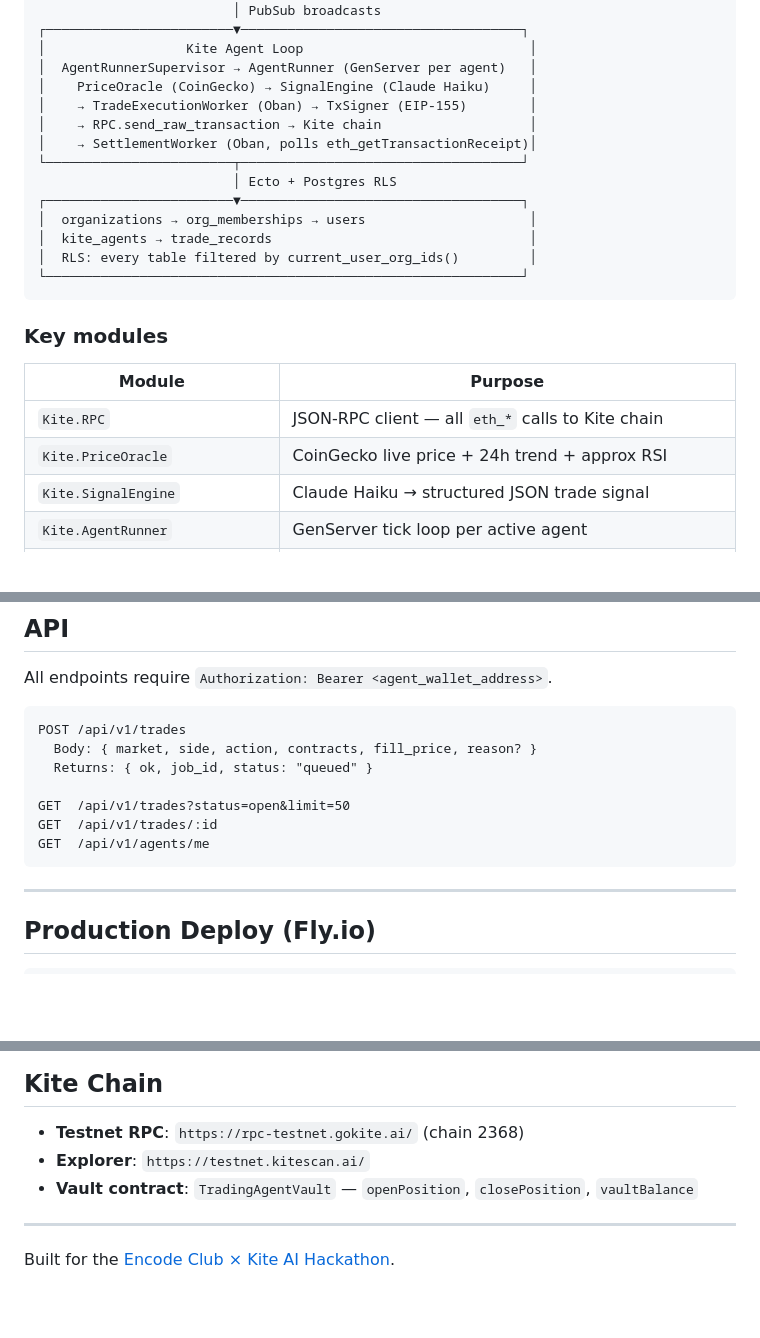
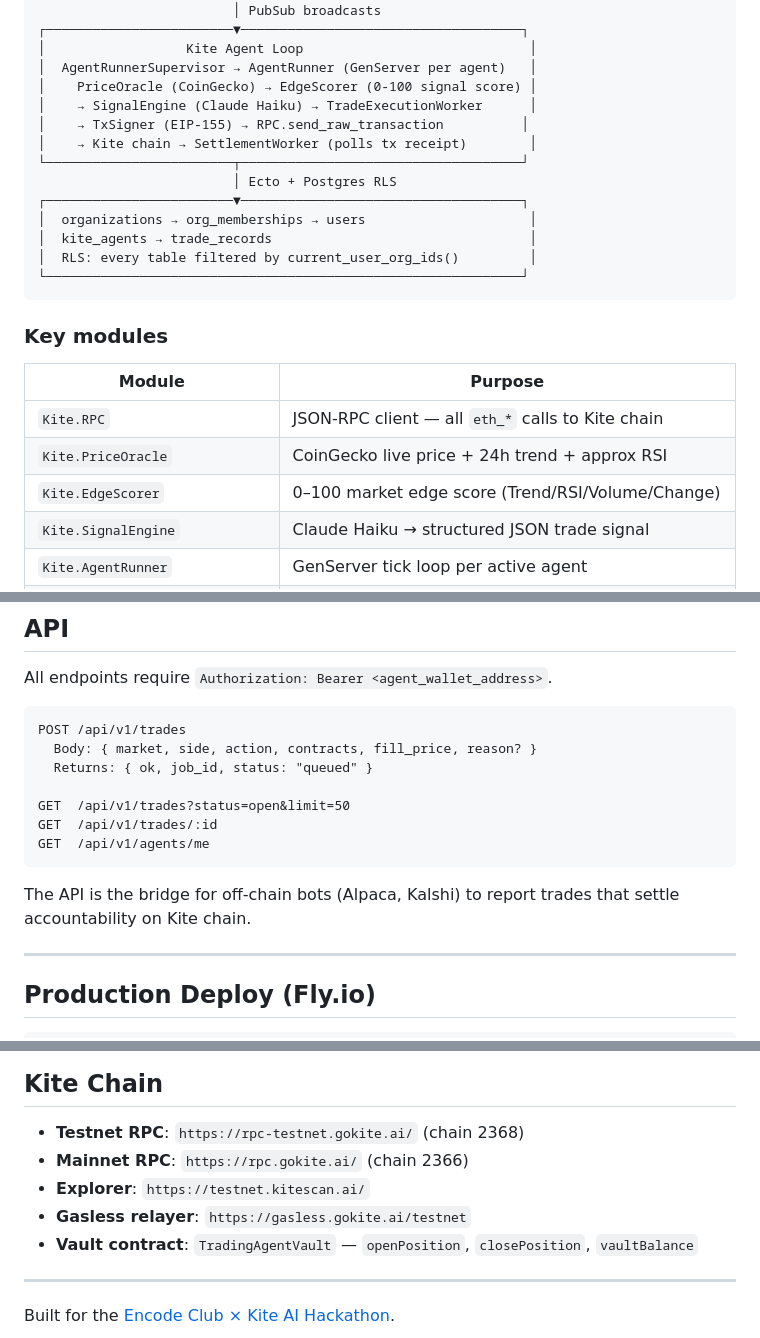
Before and after one commit to MicoMR2/kite-agent-hub, a Markdown page: README.md, 3 parts joined by grey strips. Drawn GitHub-style; blank space fills up the shorter version.

````diff
--- a/README.md
+++ b/README.md
@@ -29,10 +53,10 @@ A multi-tenant platform for deploying and managing autonomous AI trading agents
 ┌────────────────────────▼────────────────────────────────────┐
 │                  Kite Agent Loop                             │
 │  AgentRunnerSupervisor → AgentRunner (GenServer per agent)   │
-│    PriceOracle (CoinGecko) → SignalEngine (Claude Haiku)     │
-│    → TradeExecutionWorker (Oban) → TxSigner (EIP-155)        │
-│    → RPC.send_raw_transaction → Kite chain                   │
-│    → SettlementWorker (Oban, polls eth_getTransactionReceipt)│
+│    PriceOracle (CoinGecko) → EdgeScorer (0-100 signal score) │
+│    → SignalEngine (Claude Haiku) → TradeExecutionWorker      │
+│    → TxSigner (EIP-155) → RPC.send_raw_transaction          │
+│    → Kite chain → SettlementWorker (polls tx receipt)        │
 └────────────────────────┬────────────────────────────────────┘
                          │ Ecto + Postgres RLS
 ┌────────────────────────▼────────────────────────────────────┐
@@ -48,6 +72,7 @@ A multi-tenant platform for deploying and managing autonomous AI trading agents
 |--------|---------|
 | `Kite.RPC` | JSON-RPC client — all `eth_*` calls to Kite chain |
 | `Kite.PriceOracle` | CoinGecko live price + 24h trend + approx RSI |
+| `Kite.EdgeScorer` | 0–100 market edge score (Trend/RSI/Volume/Change) |
 | `Kite.SignalEngine` | Claude Haiku → structured JSON trade signal |
 | `Kite.AgentRunner` | GenServer tick loop per active agent |
 | `Kite.AgentRunnerSupervisor` | DynamicSupervisor — starts/stops runners |
@@ -105,6 +161,8 @@ GET  /api/v1/trades?status=open&limit=50
 GET  /api/v1/trades/:id
 GET  /api/v1/agents/me
 ```
+
+The API is the bridge for off-chain bots (Alpaca, Kalshi) to report trades that settle accountability on Kite chain.
 
 ---
 
@@ -129,7 +187,9 @@ fly deploy
 ## Kite Chain
 
 - **Testnet RPC**: `https://rpc-testnet.gokite.ai/` (chain 2368)
+- **Mainnet RPC**: `https://rpc.gokite.ai/` (chain 2366)
 - **Explorer**: `https://testnet.kitescan.ai/`
+- **Gasless relayer**: `https://gasless.gokite.ai/testnet`
 - **Vault contract**: `TradingAgentVault` — `openPosition`, `closePosition`, `vaultBalance`
 
 ---
````
Also changed, not shown: other parts of README.md (+65 -10 lines).
